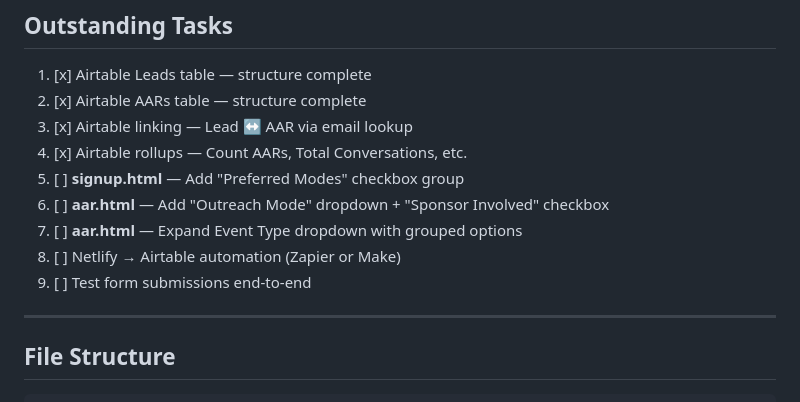
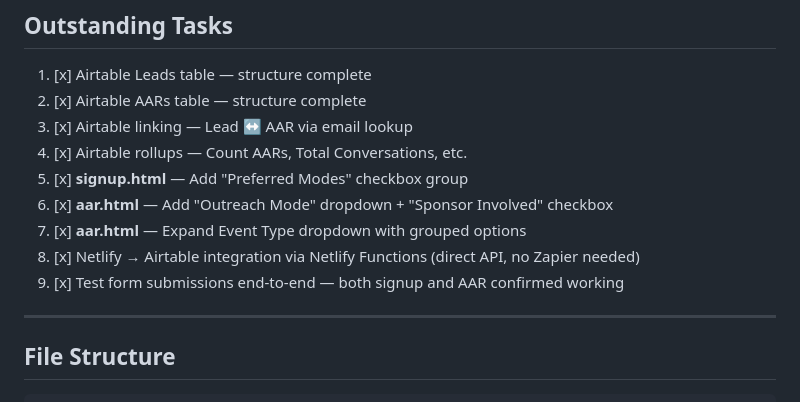
Before and after one commit to marcadamcarter/ai-outreach-leads, a Markdown page: CLAUDE.md, the part around the change. Drawn GitHub-style.

Commit message:
Mark all outstanding tasks complete in CLAUDE.md

```diff
--- a/CLAUDE.md
+++ b/CLAUDE.md
@@ -171,11 +171,11 @@ run-again → Run Again?
 2. [x] Airtable AARs table — structure complete
 3. [x] Airtable linking — Lead ↔ AAR via email lookup
 4. [x] Airtable rollups — Count AARs, Total Conversations, etc.
-5. [ ] **signup.html** — Add "Preferred Modes" checkbox group
-6. [ ] **aar.html** — Add "Outreach Mode" dropdown + "Sponsor Involved" checkbox
-7. [ ] **aar.html** — Expand Event Type dropdown with grouped options
-8. [ ] Netlify → Airtable automation (Zapier or Make)
-9. [ ] Test form submissions end-to-end
+5. [x] **signup.html** — Add "Preferred Modes" checkbox group
+6. [x] **aar.html** — Add "Outreach Mode" dropdown + "Sponsor Involved" checkbox
+7. [x] **aar.html** — Expand Event Type dropdown with grouped options
+8. [x] Netlify → Airtable integration via Netlify Functions (direct API, no Zapier needed)
+9. [x] Test form submissions end-to-end — both signup and AAR confirmed working
 
 ---
 
```
